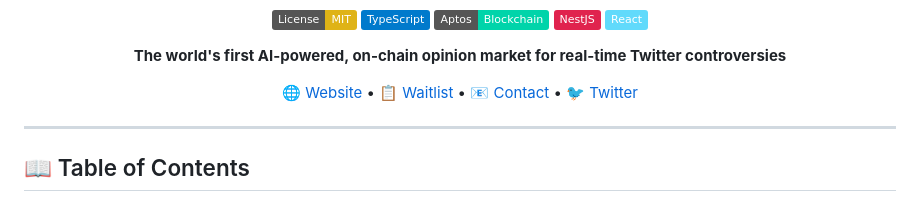
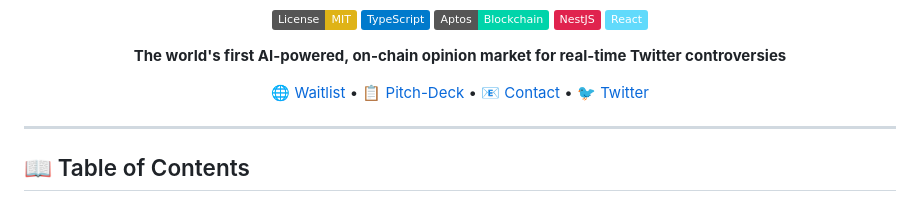
Before and after one commit to 0xrupamp26/Klash, a Markdown page: README.md, the part around the change. Drawn GitHub-style; badges without logos.

Commit message:
fix: main readme

```diff
--- a/README.md
+++ b/README.md
@@ -12,7 +12,7 @@
 
   **The world's first AI-powered, on-chain opinion market for real-time Twitter controversies**
 
-  [🌐 Website](https://www.klash.live/) • [📋 Waitlist](https://drive.google.com/file/d/1dNkHCRAyWqZDusQaEMa2yPZpLfiQ1tfS/view?usp=drive_link) • [📧 Contact](mailto:klash.market@gmail.com) • [🐦 Twitter](https://twitter.com/klash_live)
+  [🌐 Waitlist](https://www.klash.live/) • [📋 Pitch-Deck](https://drive.google.com/file/d/1dNkHCRAyWqZDusQaEMa2yPZpLfiQ1tfS/view?usp=drive_link) • [📧 Contact](mailto:klash.market@gmail.com) • [🐦 Twitter](https://twitter.com/klash_live)
 </div>
 
 ---
```
